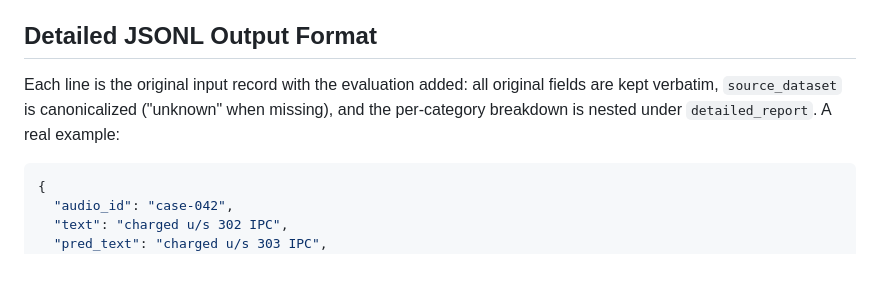
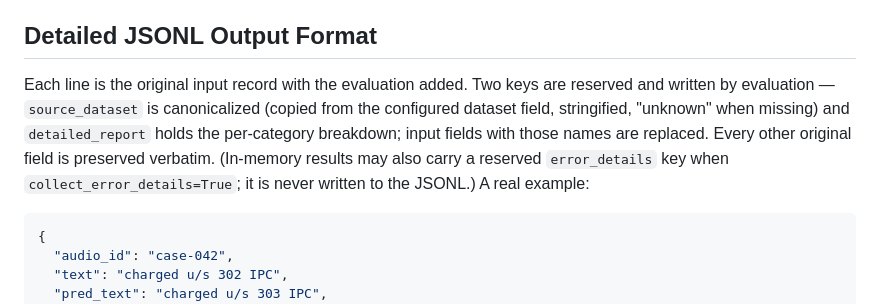
Before and after one commit to adalat-ai-tech/scribe-eval, a Markdown page: docs/batch-processing.md, the part around the change. Rendered like a GitHub page; blank space fills up the shorter version.

Commit message:
docs: name the reserved output keys instead of promising verbatim
Address PR review:
- source_dataset and detailed_report are written by evaluation
  and replace same-named input fields; all other fields are
  preserved verbatim
- note the in-memory-only error_details reserved key

Co-Authored-By: Claude Fable 5 <noreply@anthropic.com>

````diff
--- a/docs/batch-processing.md
+++ b/docs/batch-processing.md
@@ -189,10 +189,14 @@ With `--analysis --chart`:
 
 ## Detailed JSONL Output Format
 
-Each line is the original input record with the evaluation added: all
-original fields are kept verbatim, `source_dataset` is canonicalized
-("unknown" when missing), and the per-category breakdown is nested
-under `detailed_report`. A real example:
+Each line is the original input record with the evaluation added. Two
+keys are reserved and written by evaluation — `source_dataset` is
+canonicalized (copied from the configured dataset field, stringified,
+"unknown" when missing) and `detailed_report` holds the per-category
+breakdown; input fields with those names are replaced. Every other
+original field is preserved verbatim. (In-memory results may also carry
+a reserved `error_details` key when `collect_error_details=True`; it is
+never written to the JSONL.) A real example:
 
 ```json
 {
````
Also changed, not shown: CLAUDE.md (+2 -2 lines).
